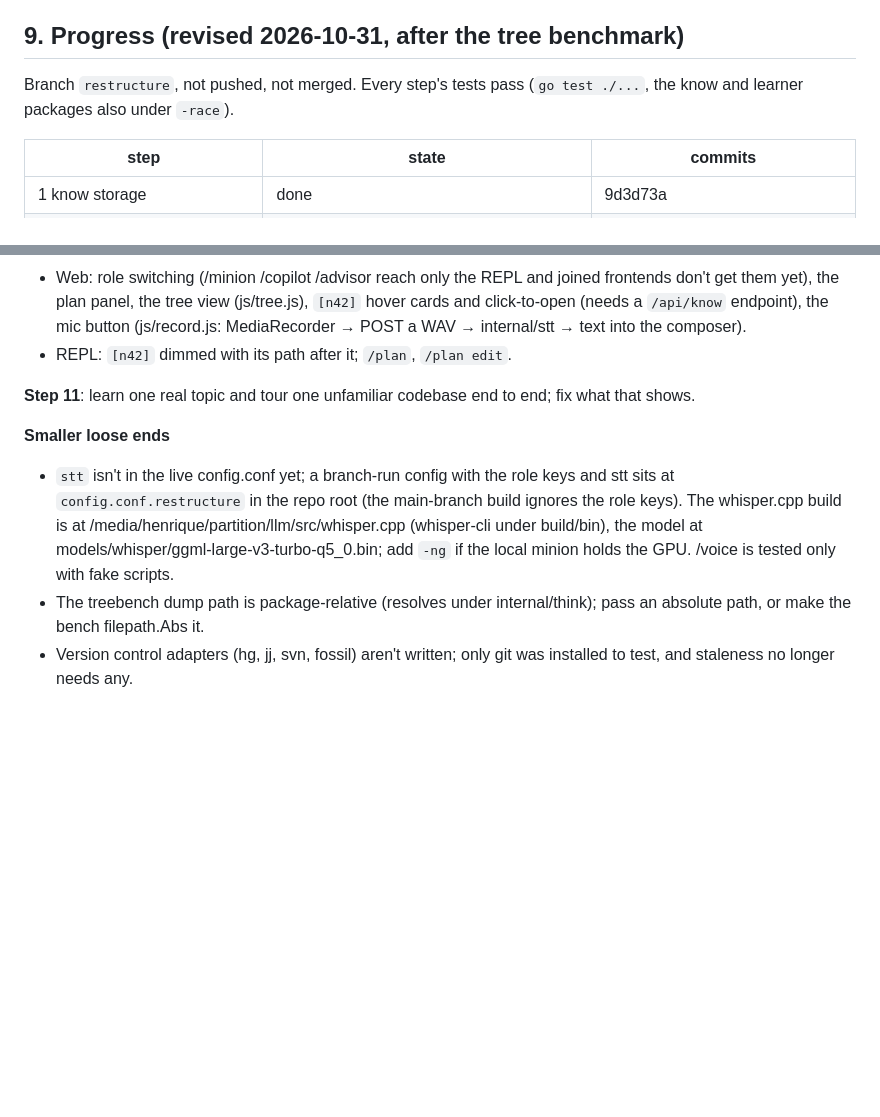
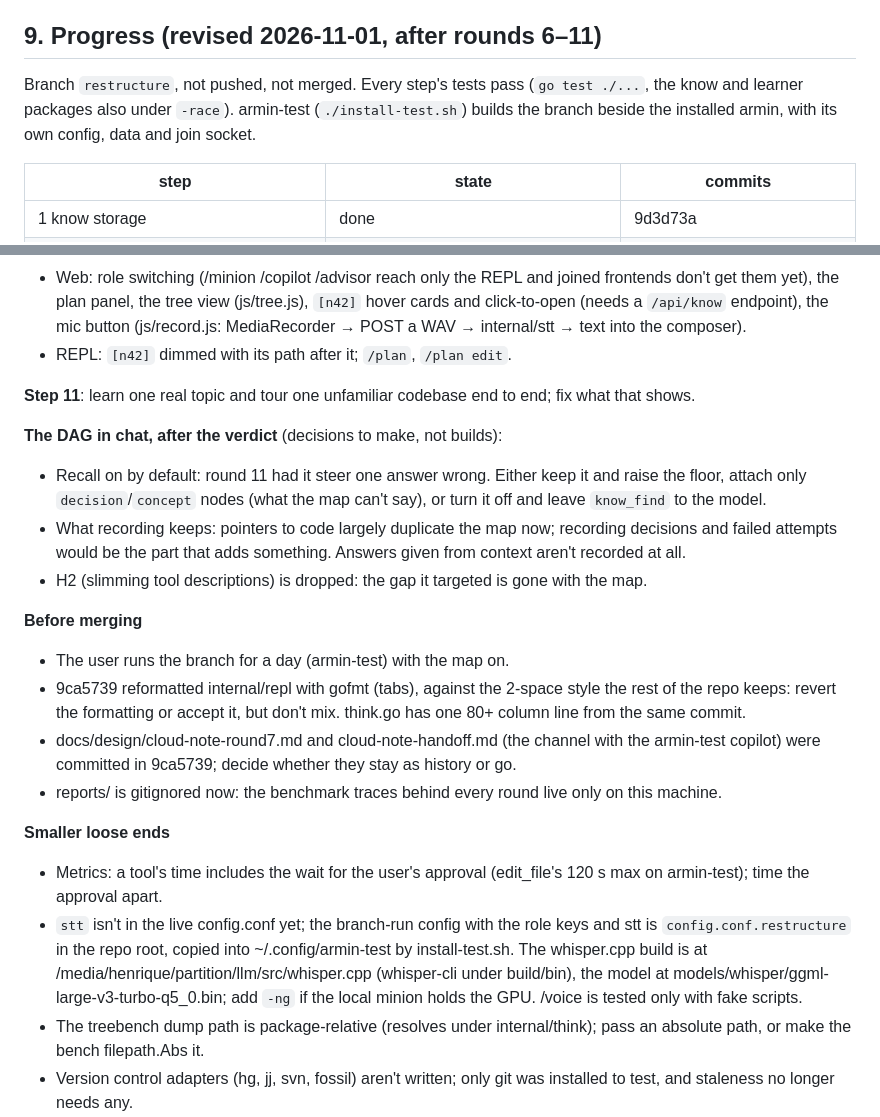
Before and after one commit to UShouldRun/Armin, a Markdown page: docs/design/restructure-plan.md, 2 parts joined by grey strips. GitHub-like rendering; blank space fills up the shorter version.

Commit message:
the restructure plan after rounds 6-11: what was built, what the benchmark settled, and what's left

```diff
--- a/docs/design/restructure-plan.md
+++ b/docs/design/restructure-plan.md
@@ -636,11 +636,12 @@ its own commit (one per package where it spans several).
     tour of an unfamiliar codebase; fix what they show before calling
     the restructure done.
 
-## 9. Progress (revised 2026-10-31, after the tree benchmark)
+## 9. Progress (revised 2026-11-01, after rounds 6–11)
 
 Branch `restructure`, not pushed, not merged. Every step's tests
 pass (`go test ./...`, the know and learner packages also under
-`-race`).
+`-race`). armin-test (`./install-test.sh`) builds the branch beside
+the installed armin, with its own config, data and join socket.
 
 | step | state | commits |
 |---|---|---|
@@ -694,15 +715,39 @@ is H1 (cached-token scoring), then H3 (three-session pairs), H2
 **Step 11**: learn one real topic and tour one unfamiliar codebase end
 to end; fix what that shows.
 
+**The DAG in chat, after the verdict** (decisions to make, not builds):
+- Recall on by default: round 11 had it steer one answer wrong. Either
+  keep it and raise the floor, attach only `decision`/`concept` nodes
+  (what the map can't say), or turn it off and leave `know_find` to
+  the model.
+- What recording keeps: pointers to code largely duplicate the map
+  now; recording decisions and failed attempts would be the part that
+  adds something. Answers given from context aren't recorded at all.
+- H2 (slimming tool descriptions) is dropped: the gap it targeted is
+  gone with the map.
+
+**Before merging**
+- The user runs the branch for a day (armin-test) with the map on.
+- 9ca5739 reformatted internal/repl with gofmt (tabs), against the
+  2-space style the rest of the repo keeps: revert the formatting or
+  accept it, but don't mix. think.go has one 80+ column line from the
+  same commit.
+- docs/design/cloud-note-round7.md and cloud-note-handoff.md (the
+  channel with the armin-test copilot) were committed in 9ca5739;
+  decide whether they stay as history or go.
+- reports/ is gitignored now: the benchmark traces behind every round
+  live only on this machine.
+
 **Smaller loose ends**
-- `stt` isn't in the live config.conf yet; a branch-run config with
-  the role keys and stt sits at `config.conf.restructure` in the
-  repo root (the main-branch build ignores the role keys). The
-  whisper.cpp build is at
-  /media/henrique/partition/llm/src/whisper.cpp (whisper-cli under
-  build/bin), the model at
-  models/whisper/ggml-large-v3-turbo-q5_0.bin; add `-ng` if the
-  local minion holds the GPU. /voice is tested only with fake scripts.
+- Metrics: a tool's time includes the wait for the user's approval
+  (edit_file's 120 s max on armin-test); time the approval apart.
+- `stt` isn't in the live config.conf yet; the branch-run config with
+  the role keys and stt is `config.conf.restructure` in the repo root,
+  copied into ~/.config/armin-test by install-test.sh. The
+  whisper.cpp build is at /media/henrique/partition/llm/src/whisper.cpp
+  (whisper-cli under build/bin), the model at
+  models/whisper/ggml-large-v3-turbo-q5_0.bin; add `-ng` if the local
+  minion holds the GPU. /voice is tested only with fake scripts.
 - The treebench dump path is package-relative (resolves under
   internal/think); pass an absolute path, or make the bench
   filepath.Abs it.
```
Also changed, not shown: other parts of docs/design/restructure-plan.md (+29 -9 lines).
